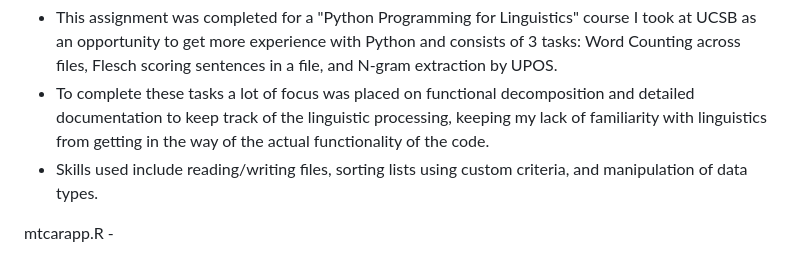
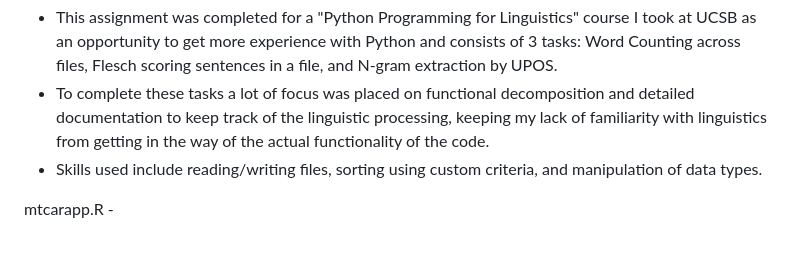
Before and after one commit to gabrielkimo/Coding-Portfolio-R-Python, a Markdown page: README.md, the part around the change. GitHub-like rendering.

```diff
--- a/README.md
+++ b/README.md
@@ -5,7 +5,7 @@ pa4.py -
   * To complete these tasks a lot of focus was placed on functional decomposition and detailed documentation to keep track
     of the linguistic processing, keeping my lack of familiarity with linguistics from getting in the way of the actual
     functionality of the code.
-  * Skills used include reading/writing files, sorting lists using custom criteria, and manipulation of data types.
+  * Skills used include reading/writing files, sorting using custom criteria, and manipulation of data types.
 
 mtcarapp.R -
   * This is a project in which I designed an app in R that would take the mtcars dataset from
```
